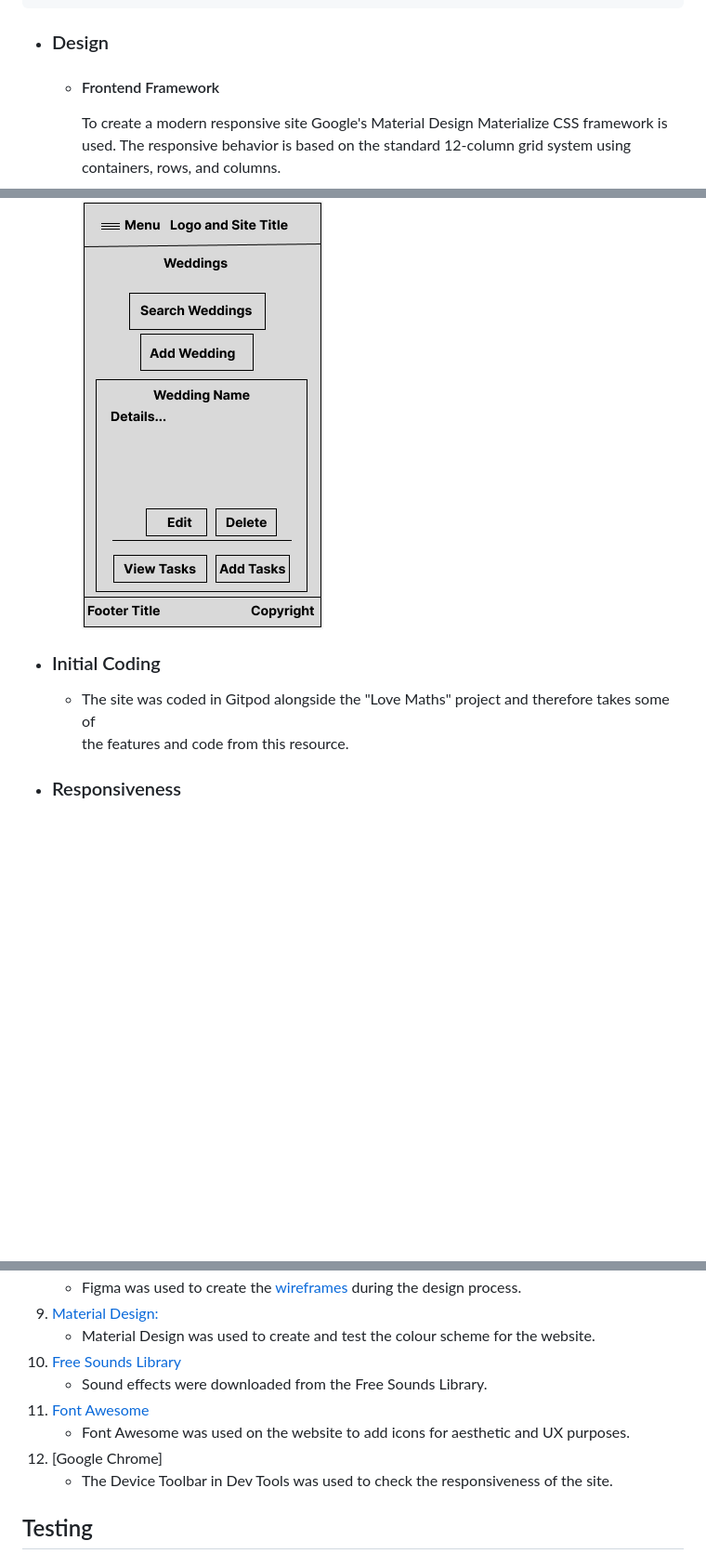
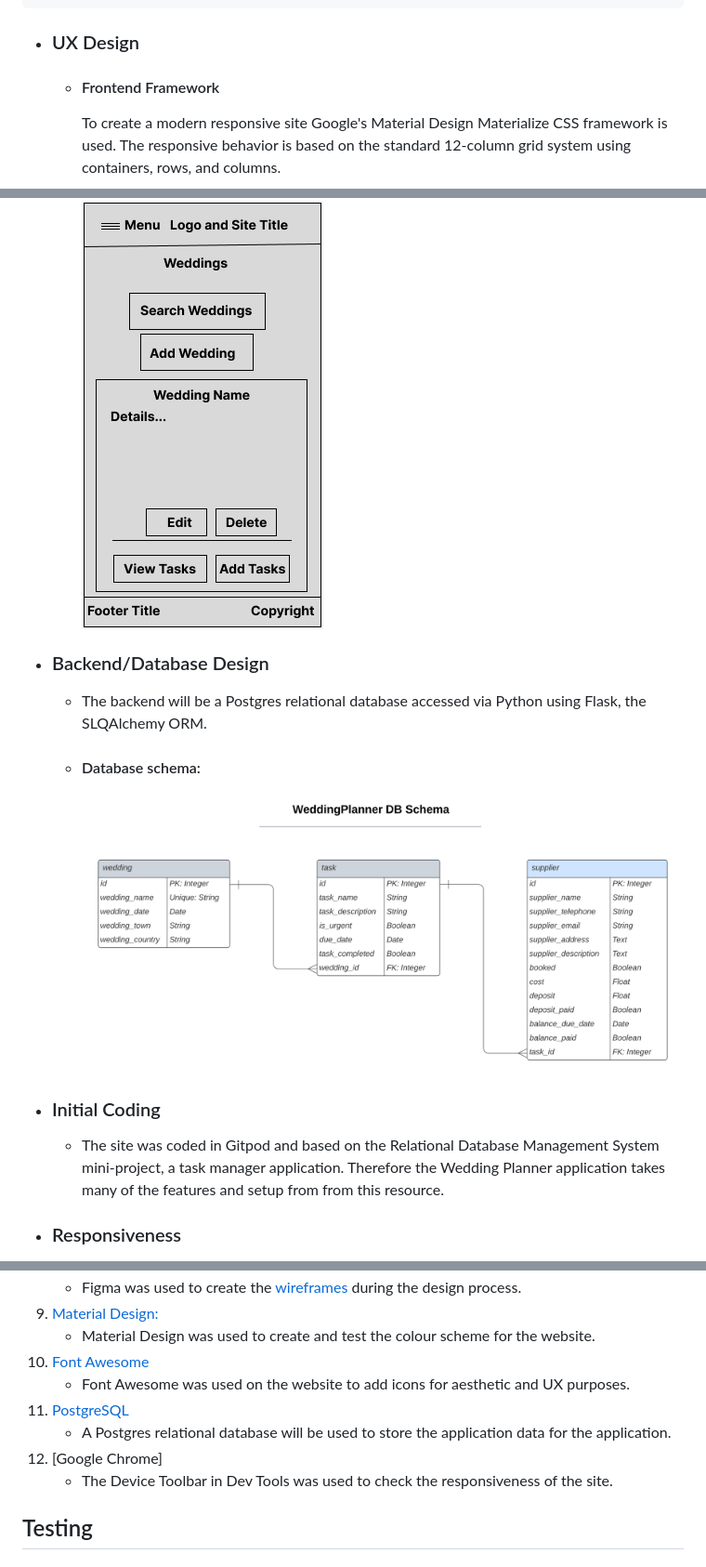
Before and after one commit to NigelFell/CI_MS3_WeddingPlanner, a Markdown page: README.md, 3 parts joined by grey strips. Shown: that part at 93% size. GitHub-like rendering; pictures changed too: weddingplanner/docs/weddingplanner-db-schema.png (added); blank space fills up the shorter version.

Commit message:
doc: added database schema to README

```diff
--- a/README.md
+++ b/README.md
@@ -56,7 +56,7 @@
         2. As a Returning Visitor, I want to be able to update the status of my wedding by adding, editing or
            deleting planning wedding tasks and task suppliers.
 
--   ### Design
+-   ### UX Design
 
     -   #### Frontend Framework
         To create a modern responsive site Google's Material Design Materialize CSS framework is used. The responsive
@@ -100,10 +100,18 @@
     -   #### The wireframes for a mobile device:
         ![View of the mobile wireframe for the weddings page](weddingplanner/docs/wireframe-weddings-mobile.png)
 
+-   ### Backend/Database Design
+
+    -   The backend will be a Postgres relational database accessed via Python using Flask, the SLQAlchemy ORM.
+
+    -   #### Database schema:
+        ![View of the database schema for the weddingplanner application](weddingplanner/docs/weddingplanner-db-schema.png)
+
 -   ### Initial Coding
 
-    -   The site was coded in Gitpod alongside the "Love Maths" project and therefore takes some of
-        the features and code from this resource.
+    -   The site was coded in Gitpod and based on the Relational Database Management System mini-project,
+        a task manager application. Therefore the Wedding Planner application takes many of the features
+        and setup from from this resource.
 
 -   ### Responsiveness
 
@@ -151,11 +160,11 @@
     - Figma was used to create the [wireframes](https://github.com/) during the design process.
 9. [Material Design:](https://material.io/resources/color/)
     - Material Design was used to create and test the colour scheme for the website.
-10. [Free Sounds Library](https://www.freesoundslibrary.com/)
-    - Sound effects were downloaded from the Free Sounds Library.
-11. [Font Awesome](https://fontawesome.com/)
+10. [Font Awesome](https://fontawesome.com/)
     - Font Awesome was used on the website to add icons for aesthetic and UX purposes.
-12. [Google Chrome]
+11. [PostgreSQL](https://www.postgresql.org/)
+    - A Postgres relational database will be used to store the application data for the application.
+11. [Google Chrome]
     - The Device Toolbar in Dev Tools was used to check the responsiveness of the site.
 
 ## Testing
```
Also changed, not shown: other parts of README.md (+1 -0 lines).
